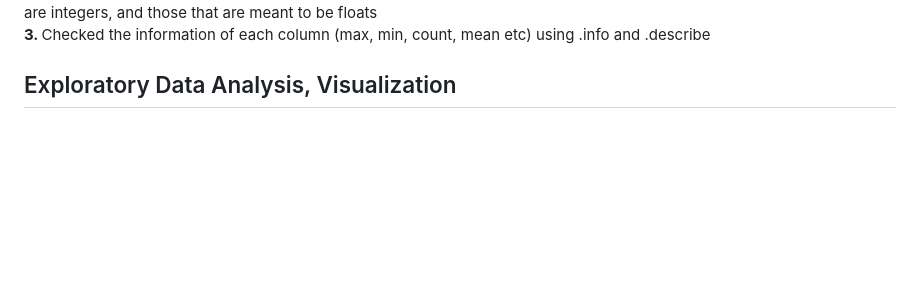
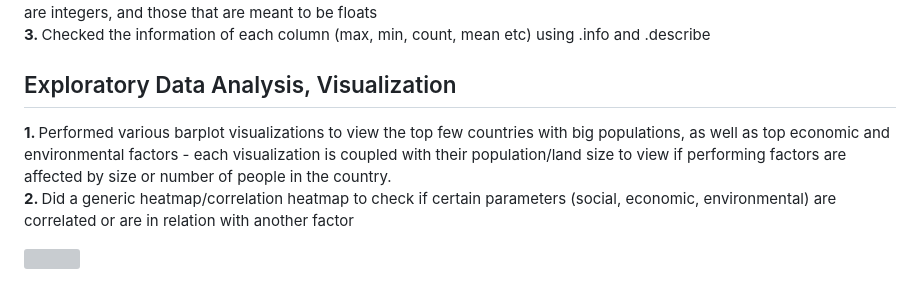
Before and after one commit to Ryan-afk-07/EDA.ML_Stat_Models, a Markdown page: EDA/Global population analytics/README.md, the part around the change. Rendered like a GitHub page; blank space fills up the shorter version; grey boxes are pictures that could not be loaded.

```diff
--- a/EDA/Global population analytics/README.md
+++ b/EDA/Global population analytics/README.md
@@ -150,4 +150,9 @@
 </div>
 <div>
   <h2>Exploratory Data Analysis, Visualization</h2>
+  <p>
+    <strong>1. </strong> Performed various barplot visualizations to view the top few countries with big populations, as well as top economic and environmental factors - each visualization is coupled with their population/land size to view if performing factors are affected by size or number of people in the country. <br>
+    <strong>2. </strong> Did a generic heatmap/correlation heatmap to check if certain parameters (social, economic, environmental) are correlated or are in relation with another factor
+  </p>
+  <img src="">
 </div>
```
